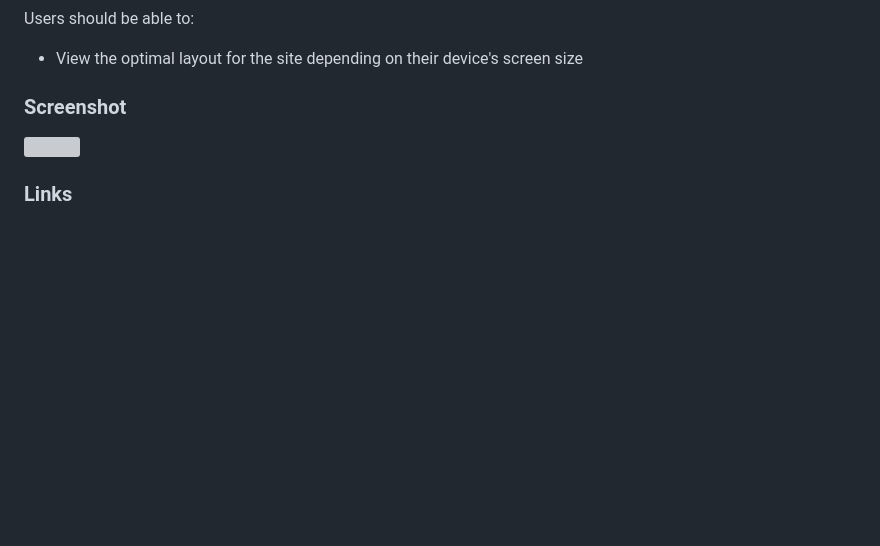
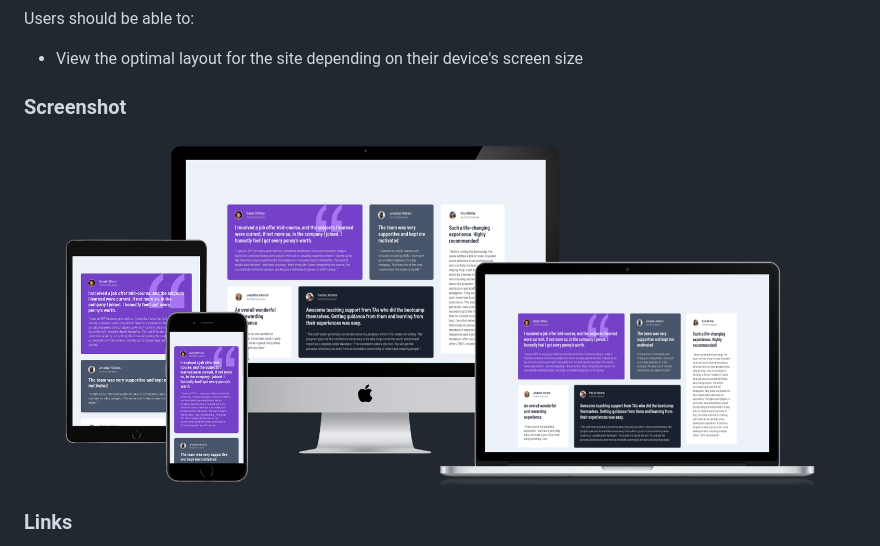
Before and after one commit to skyv26/testimonial-grid-section, a Markdown page: README.md, the part around the change. GitHub-like rendering; pictures changed too: images/screenshot.png (added); blank space fills up the shorter version; grey boxes are pictures that could not be loaded.

```diff
--- a/README.md
+++ b/README.md
@@ -25,7 +25,7 @@ Users should be able to:
 
 ### Screenshot
 
-![](./screenshot.jpg)
+![](./images/screenshot.png)
 
 ### Links
 
```
